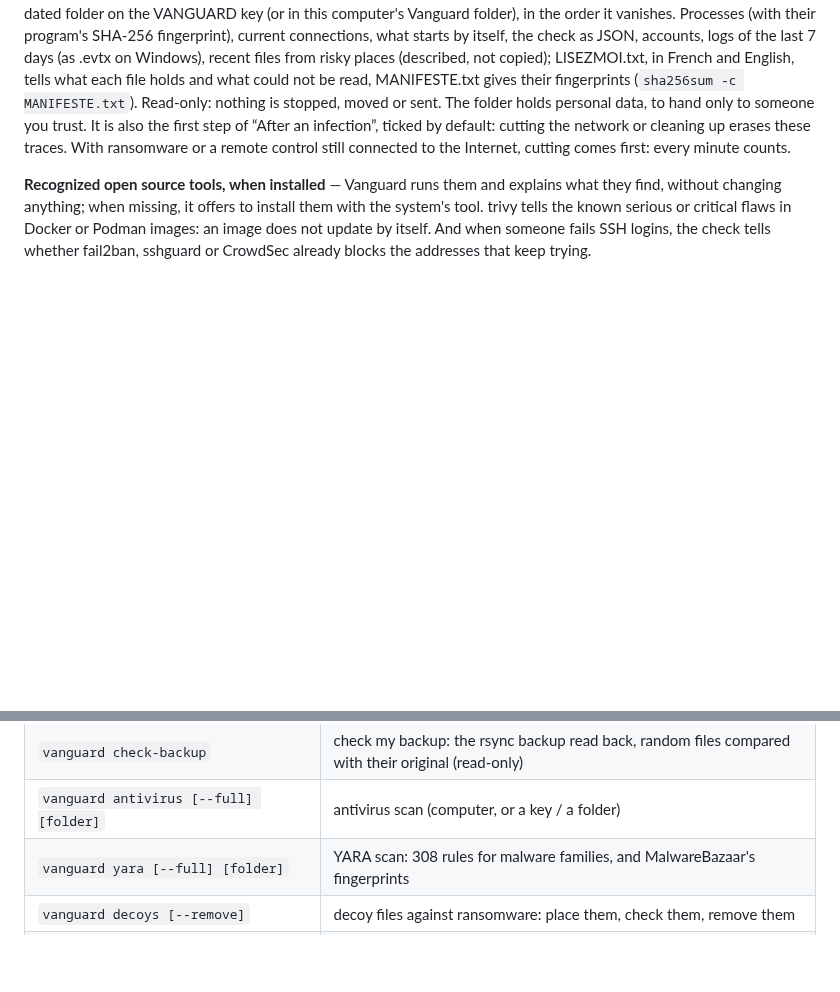
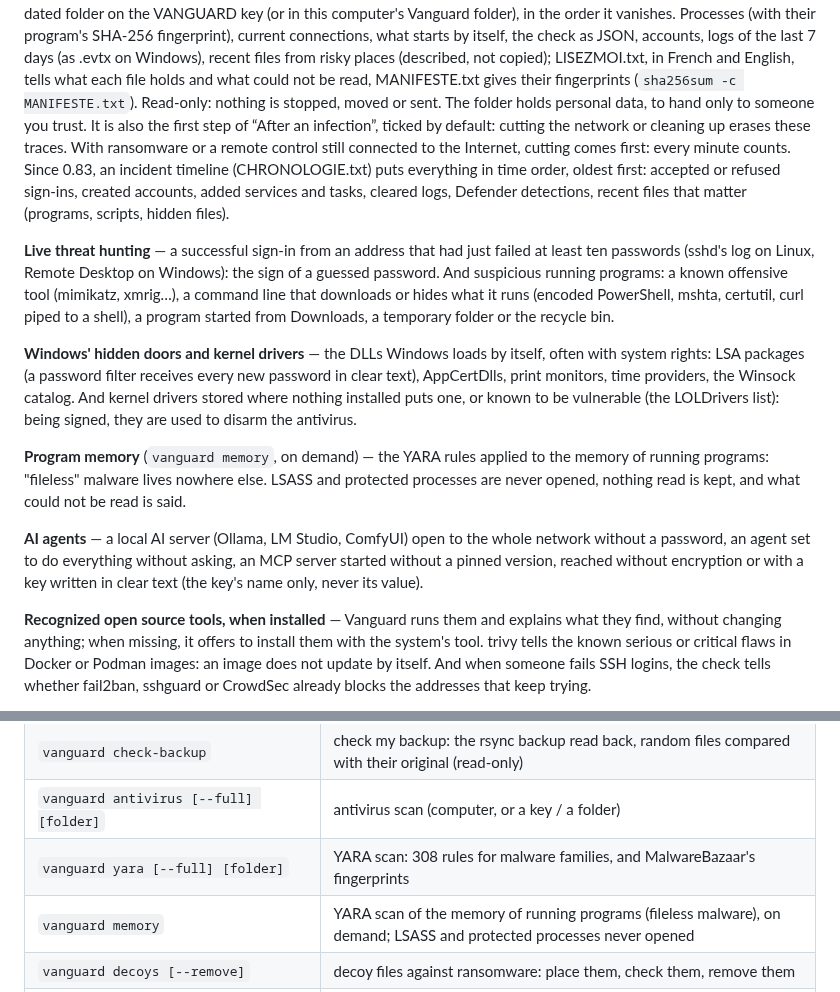
Before and after one commit to d9v3/vanguard-archive, a Markdown page: README.en.md, 2 parts joined by grey strips. GitHub-like rendering; folded sections open; blank space fills up the shorter version.

```diff
--- a/README.en.md
+++ b/README.en.md
@@ -140,7 +140,27 @@ LISEZMOI.txt, in French and English, tells what each file holds and what could n
 their fingerprints (`sha256sum -c MANIFESTE.txt`). Read-only: nothing is stopped, moved or sent. The folder holds
 personal data, to hand only to someone you trust. It is also the first step of “After an infection”, ticked by
 default: cutting the network or cleaning up erases these traces. With ransomware or a remote control still connected to
-the Internet, cutting comes first: every minute counts.
+the Internet, cutting comes first: every minute counts. Since 0.83, an incident timeline (CHRONOLOGIE.txt) puts
+everything in time order, oldest first: accepted or refused sign-ins, created accounts, added services and tasks,
+cleared logs, Defender detections, recent files that matter (programs, scripts, hidden files).
+
+**Live threat hunting** — a successful sign-in from an address that had just failed at least ten passwords (sshd's log
+on Linux, Remote Desktop on Windows): the sign of a guessed password. And suspicious running programs: a known
+offensive tool (mimikatz, xmrig…), a command line that downloads or hides what it runs (encoded PowerShell, mshta,
+certutil, curl piped to a shell), a program started from Downloads, a temporary folder or the recycle bin.
+
+**Windows' hidden doors and kernel drivers** — the DLLs Windows loads by itself, often with system rights: LSA
+packages (a password filter receives every new password in clear text), AppCertDlls, print monitors, time providers,
+the Winsock catalog. And kernel drivers stored where nothing installed puts one, or known to be vulnerable (the
+LOLDrivers list): being signed, they are used to disarm the antivirus.
+
+**Program memory** (`vanguard memory`, on demand) — the YARA rules applied to the memory of running programs:
+"fileless" malware lives nowhere else. LSASS and protected processes are never opened, nothing read is kept, and
+what could not be read is said.
+
+**AI agents** — a local AI server (Ollama, LM Studio, ComfyUI) open to the whole network without a password, an agent
+set to do everything without asking, an MCP server started without a pinned version, reached without encryption or
+with a key written in clear text (the key's name only, never its value).
 
 **Recognized open source tools, when installed** — Vanguard runs them and explains what they find, without
 changing anything; when missing, it offers to install them with the system's tool. trivy tells the known serious or
@@ -422,6 +442,7 @@ Each menu entry is also a command.
 | `vanguard check-backup` | check my backup: the rsync backup read back, random files compared with their original (read-only) |
 | `vanguard antivirus [--full] [folder]` | antivirus scan (computer, or a key / a folder) |
 | `vanguard yara [--full] [folder]` | YARA scan: 308 rules for malware families, and MalwareBazaar's fingerprints |
+| `vanguard memory` | YARA scan of the memory of running programs (fileless malware), on demand; LSASS and protected processes never opened |
 | `vanguard decoys [--remove]` | decoy files against ransomware: place them, check them, remove them |
 | `vanguard harden` | Windows Defender blocking: ASR rules, network protection, unwanted software, controlled folder access; each after your consent, undoable (Windows) |
 | `vanguard blocklists` | the home's Internet address on a blocklist? (after your consent) |
```
Also changed, not shown: README.md (+23 -1 lines).
